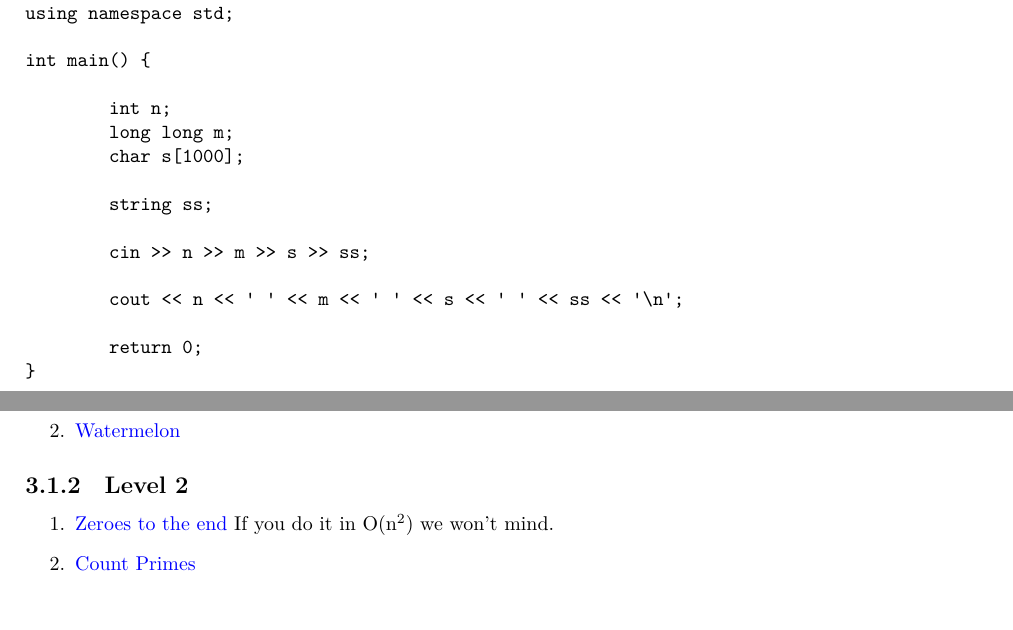
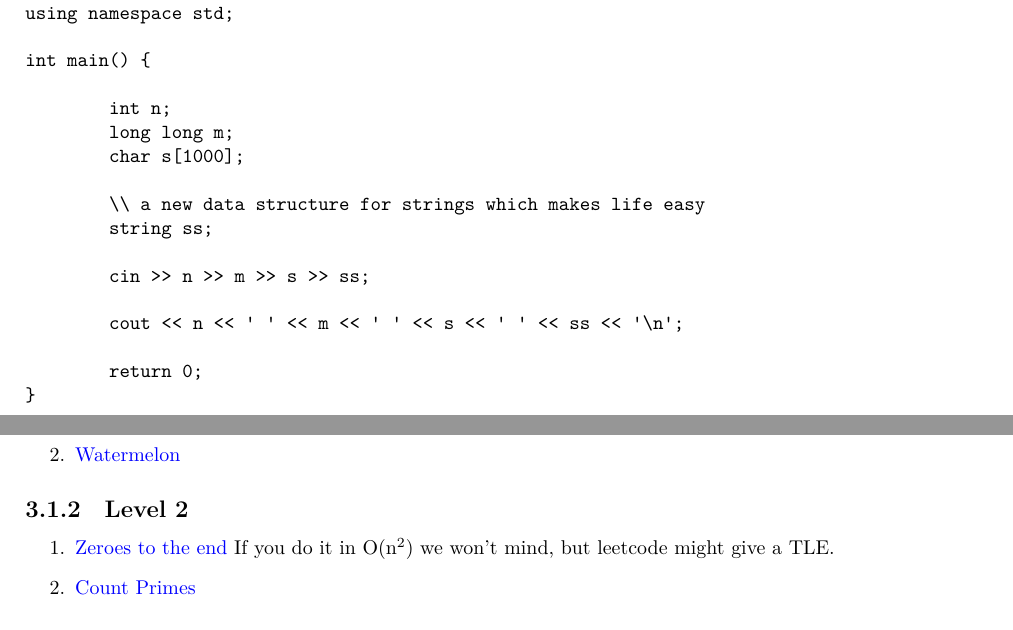
Before and after one commit to kingmanas/the-lost-lectures, a LaTeX book (trainer.tex): two parts of pages 4 and 5 of 5, joined at a grey line, cut so that both start at the same text. Compiled offline with XeLaTeX.

Commit message:
minor changes

```diff
--- a/trainer.tex
+++ b/trainer.tex
@@ -88,6 +88,7 @@ int main() {
         long long m;
         char s[1000];
 
+        \\ a new data structure for strings which makes life easy
         string ss;
 
         cin >> n >> m >> s >> ss;
@@ -114,7 +115,7 @@ anybody's time. Don't cheat or lie, it will defeat the purpose of the assignment
 
 \subsection{Level 2}
 \begin{enumerate}
-        \item \href{https://leetcode.com/problems/move-zeroes/}{Zeroes to the end} If you do it in O(n\textsuperscript{2}) we won't mind.
+        \item \href{https://leetcode.com/problems/move-zeroes/}{Zeroes to the end} If you do it in O(n\textsuperscript{2}) we won't mind, but leetcode might give a TLE.
         \item \href{https://leetcode.com/problems/count-primes/}{Count Primes}
 \end{enumerate}
 
```
Also changed, not shown: trainer.pdf.
